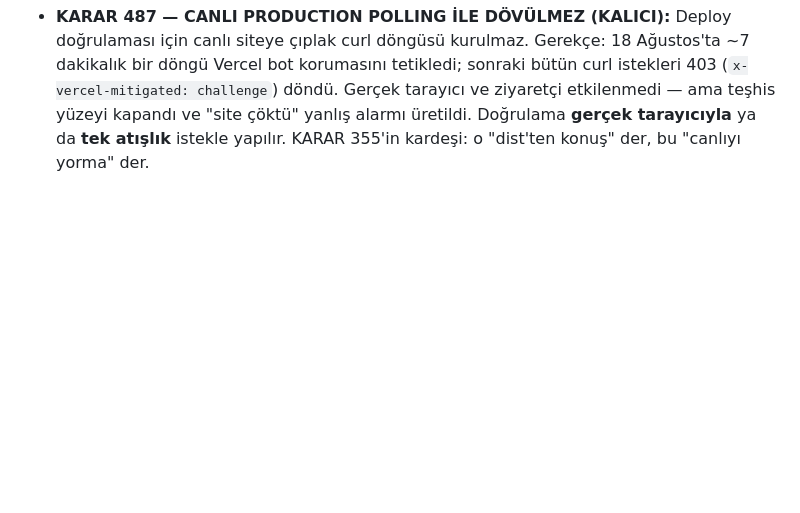
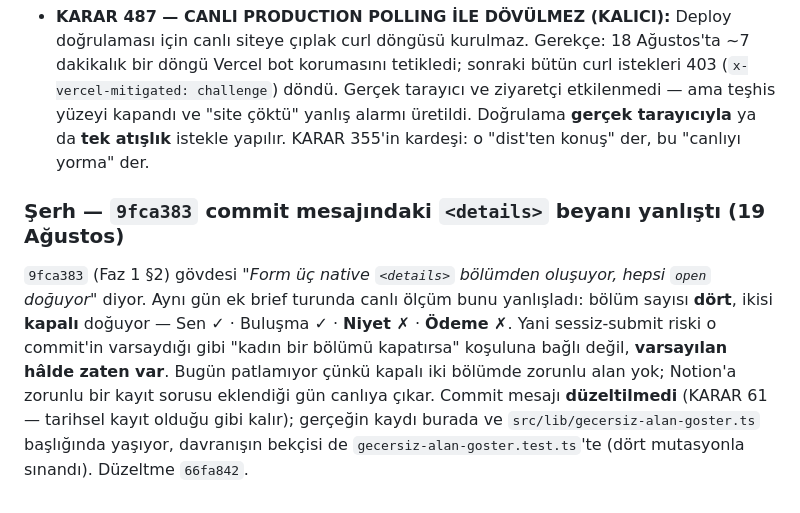
Before and after one commit to hlaorpz/ocak, a Markdown page: docs/90-kronoloji/2026-08.md, the part around the change. GitHub-like rendering; blank space fills up the shorter version.

Commit message:
docs(kronoloji): 9fca383'ün <details> beyanına şerh — dört bölüm, ikisi kapalı
Ek brief turunun canlı ölçümü `9fca383` commit mesajındaki bir iddiayı
yanlışladı: "üç bölüm, hepsi open" değil, DÖRT bölüm ve ikisi KAPALI doğuyor
(Niyet · Ödeme). Sessiz-submit riski koşullu değil, varsayılan hâlde var.

Commit mesajı düzeltilmedi (KARAR 61). Şerh kronolojiye append edildi; gerçeğin
kaydı ayrıca `gecersiz-alan-goster.ts` başlığında ve testinde yaşıyor.

Ledger'a KARAR yazılmadı — düzeltme kaydı, yeni karar değil. Docs patch'i ayrıca
gelecek.

Co-Authored-By: Claude Opus 5 (1M context) <noreply@anthropic.com>
Claude-Session: https://claude.ai/code/session_01A7WqKeiqtPeFqbzrtJvXEX

```diff
--- a/docs/90-kronoloji/2026-08.md
+++ b/docs/90-kronoloji/2026-08.md
@@ -1963,3 +1963,16 @@ diyordu; **ölçümle yanlışlandı**, düzeltildi.
   — ama teşhis yüzeyi kapandı ve "site çöktü" yanlış alarmı üretildi. Doğrulama
   **gerçek tarayıcıyla** ya da **tek atışlık** istekle yapılır. KARAR 355'in kardeşi:
   o "dist'ten konuş" der, bu "canlıyı yorma" der.
+
+### Şerh — `9fca383` commit mesajındaki `<details>` beyanı yanlıştı (19 Ağustos)
+
+`9fca383` (Faz 1 §2) gövdesi *"Form üç native `<details>` bölümden oluşuyor,
+hepsi `open` doğuyor"* diyor. Aynı gün ek brief turunda canlı ölçüm bunu
+yanlışladı: bölüm sayısı **dört**, ikisi **kapalı** doğuyor — Sen ✓ · Buluşma ✓ ·
+**Niyet ✗** · **Ödeme ✗**. Yani sessiz-submit riski o commit'in varsaydığı gibi
+"kadın bir bölümü kapatırsa" koşuluna bağlı değil, **varsayılan hâlde zaten var**.
+Bugün patlamıyor çünkü kapalı iki bölümde zorunlu alan yok; Notion'a zorunlu bir
+kayıt sorusu eklendiği gün canlıya çıkar. Commit mesajı **düzeltilmedi** (KARAR 61
+— tarihsel kayıt olduğu gibi kalır); gerçeğin kaydı burada ve
+`src/lib/gecersiz-alan-goster.ts` başlığında yaşıyor, davranışın bekçisi de
+`gecersiz-alan-goster.test.ts`'te (dört mutasyonla sınandı). Düzeltme `66fa842`.
```
